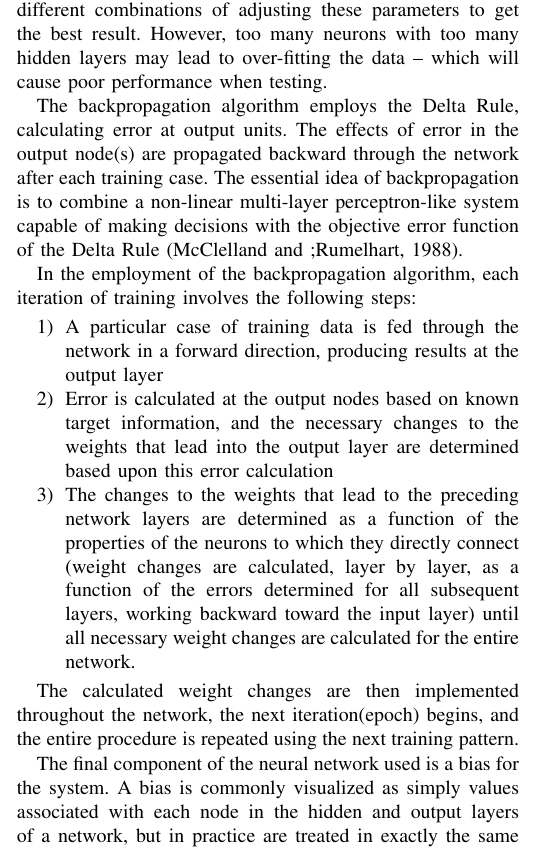
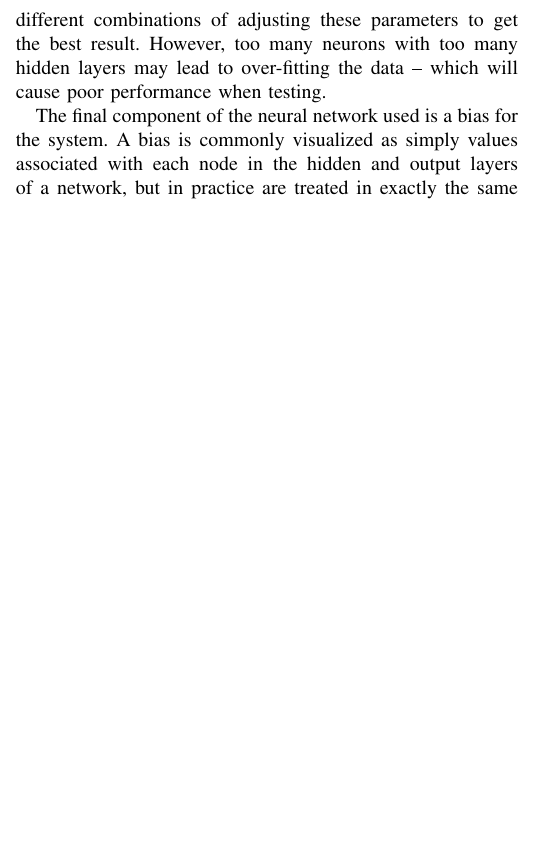
Before and after one commit to bpjsincl/marchmadness, a LaTeX paper (Report/mm_report.tex): part of one column of page 3 of 4, cut so that both start at the same text, the shorter picture padded with empty space. Compiled offline with pdfLaTeX.

Commit message:
report mods

```diff
--- a/Report/mm_report.tex
+++ b/Report/mm_report.tex
@@ -536,18 +535,18 @@ The adjustment of these parameters varies with every application.
 The approach follows a number of different combinations of adjusting these parameters to get the best result.
 However, too many neurons with too many hidden layers may lead to over-fitting the data -- which will cause poor performance when testing.
 
-The backpropagation algorithm employs the Delta Rule, calculating error at output units.
-The effects of error in the output node(s) are propagated backward through the network after each training case.
-The essential idea of backpropagation is to combine a non-linear multi-layer perceptron-like system capable of making decisions with the objective error function of the Delta Rule (McClelland and ;Rumelhart, 1988).
+%The backpropagation algorithm employs the Delta Rule, calculating error at output units.
+%The effects of error in the output node(s) are propagated backward through the network after each training case.
+%The essential idea of backpropagation is to combine a non-linear multi-layer perceptron-like system capable of making decisions with the objective error function of the Delta Rule (McClelland and ;Rumelhart, 1988).
 
-In the employment of the backpropagation algorithm, each iteration of training involves the following steps:
-\begin{enumerate}
-\item A particular case of training data is fed through the network in a forward direction, producing results at the output layer
-\item Error is calculated at the output nodes based on known target information, and the necessary changes to the weights that lead into the output layer are determined based upon this error calculation
-\item  The changes to the weights that lead to the preceding network layers are determined as a function of the properties of the neurons to which they directly connect (weight changes are calculated, layer by layer, as a function of the errors determined for all subsequent layers, working backward toward the input layer) until all necessary weight changes are calculated for the entire network.
-\end{enumerate}
+%In the employment of the backpropagation algorithm, each iteration of training involves the following steps:
+%\begin{enumerate}
+%\item A particular case of training data is fed through the network in a forward direction, producing results at the output layer
+%\item Error is calculated at the output nodes based on known target information, and the necessary changes to the weights that lead into the output layer are determined based upon this error calculation
+%\item  The changes to the weights that lead to the preceding network layers are determined as a function of the properties of the neurons to which they directly connect (weight changes are calculated, layer by layer, as a function of the errors determined for all subsequent layers, working backward toward the input layer) until all necessary weight changes are calculated for the entire network.
+%\end{enumerate}
 
-The calculated weight changes are then implemented throughout the network, the next iteration(epoch) begins, and the entire procedure is repeated using the next training pattern.
+%The calculated weight changes are then implemented throughout the network, the next iteration(epoch) begins, and the entire procedure is repeated using the next training pattern.
 
 The final component of the neural network used is a bias for the system.
 A bias is commonly visualized as simply values associated with each node in the hidden and output layers of a network, but in practice are treated in exactly the same manner as other weights, with all biases simply being weights associated with vectors that lead from a single node whose location is outside of the main network and whose activation is always 1.
```
Also changed, not shown: Report/mm_report.tex (1 more changed lines).
